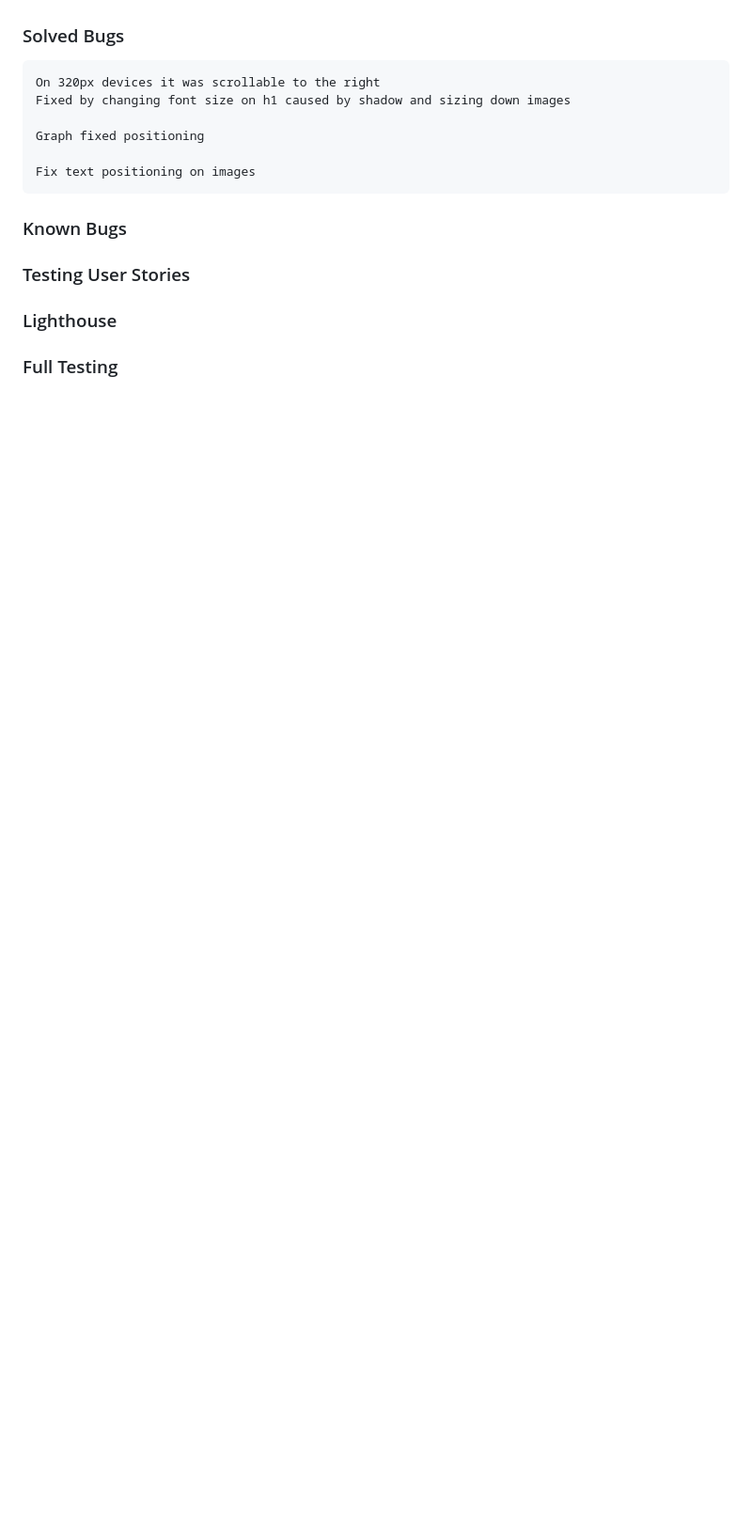
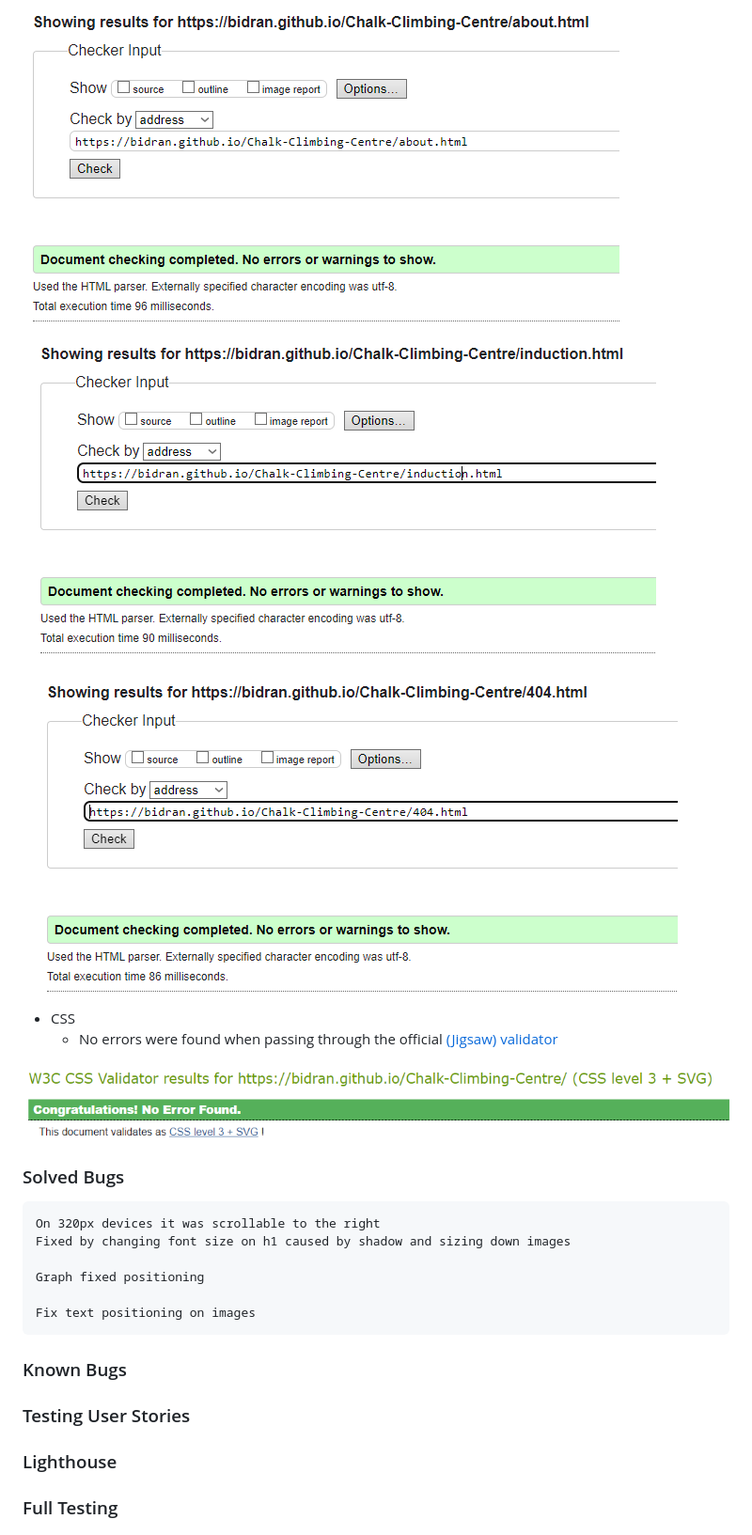
Before and after one commit to Bidran/Chalk-Climbing-Centre, a Markdown page: README.md, the part around the change printed below. Shown: that part at 94% size. Rendered like a GitHub page; pictures changed too: assets/docs/testing/htmlvalidator404.PNG (added), assets/docs/testing/htmlvalidatorabout.PNG (added), assets/docs/testing/htmlvalidatorinduction.PNG (added); blank space fills up the shorter version.

Commit message:
docs: Add W3C testing results

```diff
--- a/README.md
+++ b/README.md
@@ -229,4 +230,14 @@ To clone the Chalk-Climbing-Centre repository:
 
+![About Us HTML Validator Results](/assets/docs/testing/htmlvalidatorabout.PNG)
+
+![Induction HTML Validator Results](/assets/docs/testing/htmlvalidatorinduction.PNG)
+
+![404 HTML Validator Results](/assets/docs/testing/htmlvalidator404.PNG)
+
+* CSS
+    * No errors were found when passing through the official [(Jigsaw) validator](https://jigsaw.w3.org)
+
+![404 HTML Validator Results](/assets/docs/testing/cssvalidator.PNG)
 
 
 ### Solved Bugs
```
Also changed, not shown: other parts of README.md (+3 -2 lines), assets/docs/testing/htmlvalidatorhome.PNG (added), assets/docs/testing/htmlvalidatormembership.PNG (added), assets/docs/testing/htmlvalidatornews.PNG (added).
